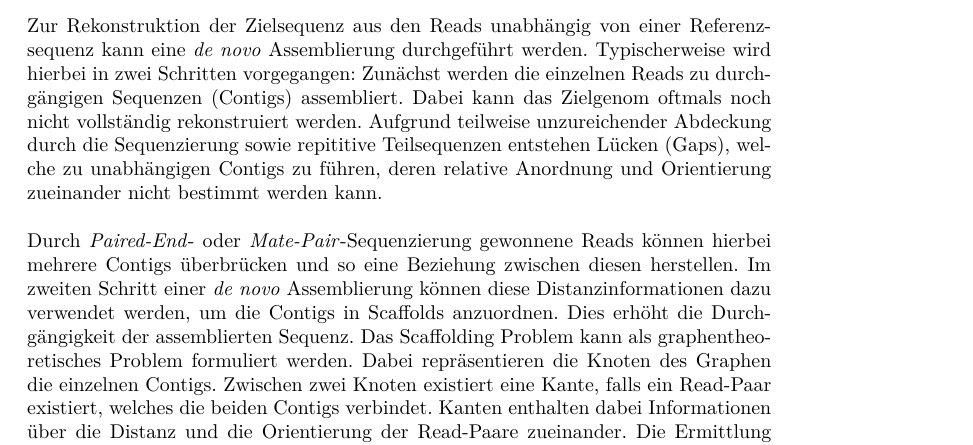
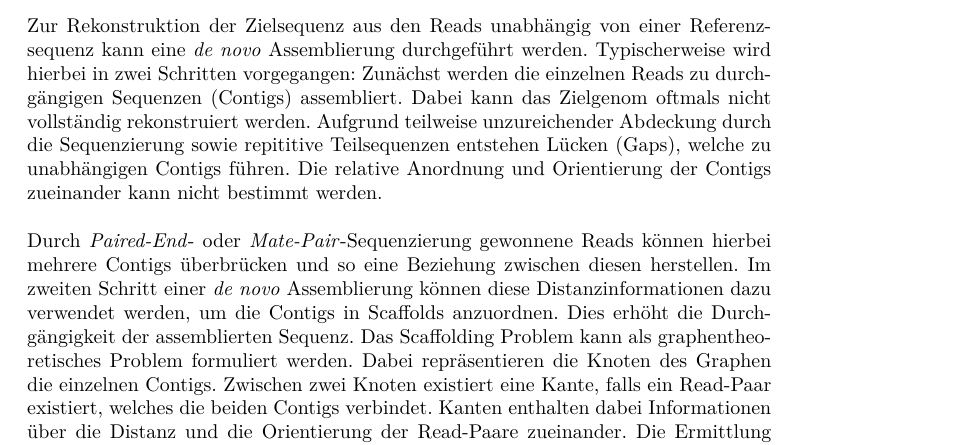
Before and after one commit to dorleosterode/gt-scaffold, a LaTeX paper (doc/ausarbeitung.tex): part of page 3 of 22, cut so that both start at the same text. Compiled offline with pdfLaTeX.

Commit message:
absatz zwei der einleitung leicht umformuliert

```diff
--- a/doc/ausarbeitung.tex
+++ b/doc/ausarbeitung.tex
@@ -61,12 +61,12 @@ Zur Rekonstruktion der Zielsequenz aus den Reads unabhängig von einer
 Referenzsequenz kann eine \textit{de novo} Assemblierung durchgeführt
 werden. Typischerweise wird hierbei in zwei Schritten vorgegangen:
 Zunächst werden die einzelnen Reads zu durchgängigen Sequenzen
-(Contigs) assembliert. Dabei kann das Zielgenom oftmals noch nicht
+(Contigs) assembliert. Dabei kann das Zielgenom oftmals nicht
 vollständig rekonstruiert werden. Aufgrund teilweise unzureichender
 Abdeckung durch die Sequenzierung sowie repititive Teilsequenzen
-entstehen Lücken (Gaps), welche zu unabhängigen Contigs zu führen,
-deren relative Anordnung und Orientierung zueinander nicht bestimmt
-werden kann.
+entstehen Lücken (Gaps), welche zu unabhängigen Contigs führen. Die
+relative Anordnung und Orientierung der Contigs zueinander kann nicht
+bestimmt werden.
 
 Durch \textit{Paired-End}- oder \textit{Mate-Pair}-Sequenzierung
 gewonnene Reads können hierbei mehrere Contigs überbrücken und so eine
```
